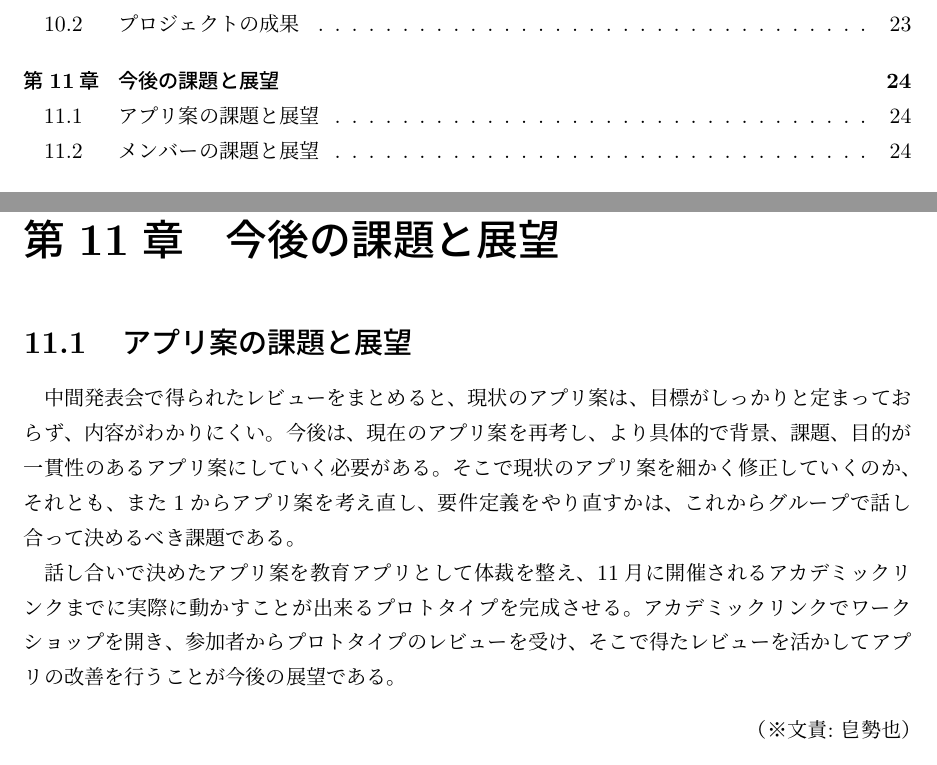
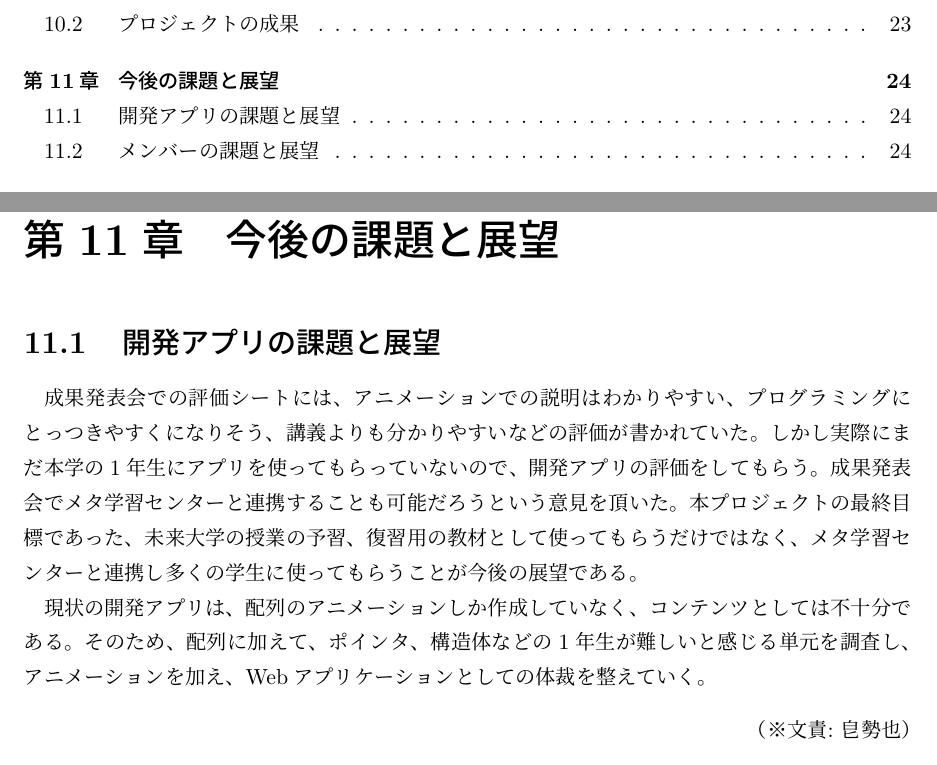
Before and after one commit to FUNPBL2015/edu_groupreport, a LaTeX thesis (group.tex): two parts of pages 6 and 30 of 37, joined at a grey line, cut so that both start at the same text. Compiled offline with pLaTeX and dvipdfmx.

Commit message:
途中コミット

```diff
--- a/group.tex
+++ b/group.tex
@@ -540,10 +540,12 @@
 %%%%%%%%%%%%%%%%%%%%%%%%%%%%%%%%%%%%%%%%%%%%%%%%%%%
 
 \chapter{今後の課題と展望}
-\section{アプリ案の課題と展望}
-中間発表会で得られたレビューをまとめると、現状のアプリ案は、目標がしっかりと定まっておらず、内容がわかりにくい。今後は、現在のアプリ案を再考し、より具体的で背景、課題、目的が一貫性のあるアプリ案にしていく必要がある。そこで現状のアプリ案を細かく修正していくのか、それとも、また1からアプリ案を考え直し、要件定義をやり直すかは、これからグループで話し合って決めるべき課題である。
+\section{開発アプリの課題と展望}
+成果発表会での評価シートには、アニメーションでの説明はわかりやすい、プログラミングにとっつきやすくになりそう、講義よりも分かりやすいなどの評価が書かれていた。しかし実際にまだ本学の1年生にアプリを使ってもらっていないので、開発アプリの評価をしてもらう。成果発表会でメタ学習センターと連携することも可能だろうという意見を頂いた。本プロジェクトの最終目標であった、未来大学の授業の予習、復習用の教材として使ってもらうだけではなく、メタ学習センターと連携し多くの学生に使ってもらうことが今後の展望である。
+
 \par
-話し合いで決めたアプリ案を教育アプリとして体裁を整え、11月に開催されるアカデミックリンクまでに実際に動かすことが出来るプロトタイプを完成させる。アカデミックリンクでワークショップを開き、参加者からプロトタイプのレビューを受け、そこで得たレビューを活かしてアプリの改善を行うことが今後の展望である。
+現状の開発アプリは、配列のアニメーションしか作成していなく、コンテンツとしては不十分である。そのため、配列に加えて、ポインタ、構造体などの1年生が難しいと感じる単元を調査し、アニメーションを加え、Webアプリケーションとしての体裁を整えていく。
+
 \bunseki{皀勢也}
 
 \section{メンバーの課題と展望}
```
